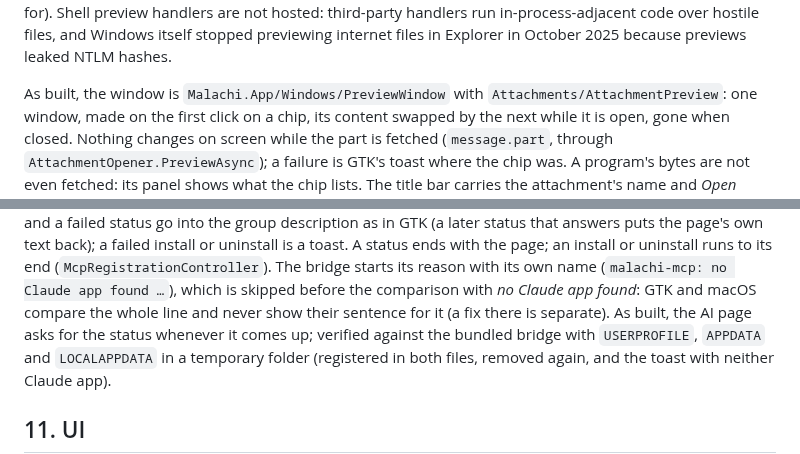
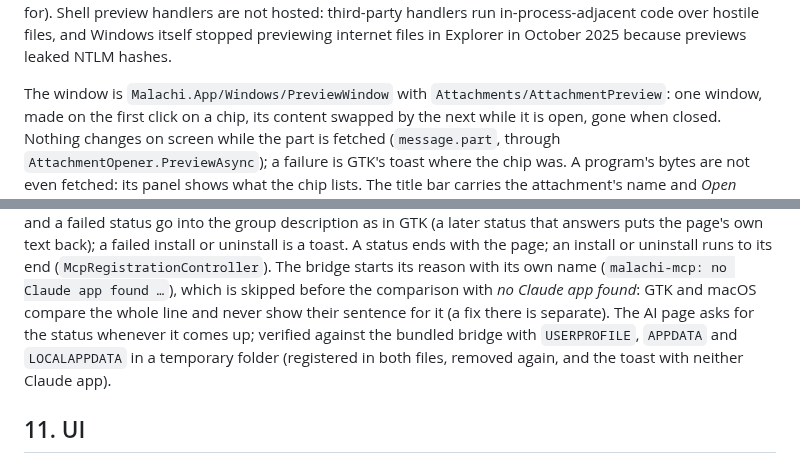
Before and after one commit to schotek/malachi, a Markdown page: docs/windows-port.md, 2 parts joined by grey strips. GitHub-like rendering.

Commit message:
docs(windows): the last "as built" labels in the port document
Two paragraphs (the previewer's window, the AI page) still announced
themselves as built, a label that meant something only while the rest of
the document was a plan.

Co-Authored-By: Claude Opus 5.5 <noreply@anthropic.com>

```diff
--- a/docs/windows-port.md
+++ b/docs/windows-port.md
@@ -742,7 +742,7 @@ in-process-adjacent code over hostile files, and Windows itself stopped
 previewing internet files in Explorer in October 2025 because previews
 leaked NTLM hashes.
 
-As built, the window is `Malachi.App/Windows/PreviewWindow` with
+The window is `Malachi.App/Windows/PreviewWindow` with
 `Attachments/AttachmentPreview`: one window, made on the first click on a
 chip, its content swapped by the next while it is open, gone when closed.
 Nothing changes on screen while the part is fetched (`message.part`, through
@@ -1295,8 +1295,8 @@ with the page; an install or uninstall runs to its end
 (`McpRegistrationController`). The bridge starts its reason with its own
 name (`malachi-mcp: no Claude app found …`), which is skipped before the
 comparison with *no Claude app found*: GTK and macOS compare the whole
-line and never show their sentence for it (a fix there is separate). As
-built, the AI page asks for the status whenever it comes up; verified
+line and never show their sentence for it (a fix there is separate). The
+AI page asks for the status whenever it comes up; verified
 against the bundled bridge with `USERPROFILE`, `APPDATA` and
 `LOCALAPPDATA` in a temporary folder (registered in both files, removed
 again, and the toast with neither Claude app).
```
